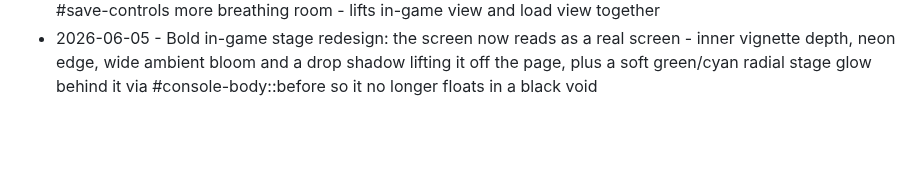
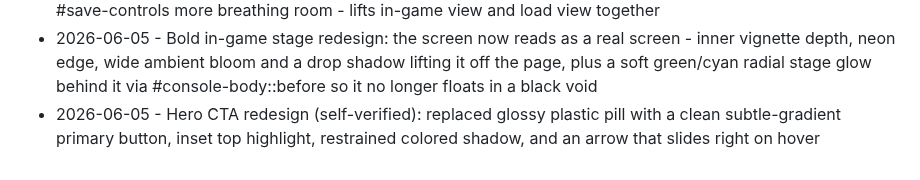
Before and after one commit to Cludes/cludecade, a Markdown page: PROGRESS.md, the part around the change. GitHub-like rendering; blank space fills up the shorter version.

Commit message:
Log hero CTA redesign

```diff
--- a/PROGRESS.md
+++ b/PROGRESS.md
@@ -113,3 +113,4 @@ Autonomous improvement log. One line per shipped item: date, what shipped, commi
 - 2026-06-05 - Tile polish (self-verified): removed the tiny corner cartridge glyph that read as a stray colored square; replaced with a soft brand-colored radial ambient glow per tile (color-coded by brand), brightening on hover
 - 2026-06-05 - In-game panel modernization: control buttons now gradient surface + 600 weight + crisper border with accent-glow hover and inset highlight; row labels unified into mono uppercase micro-labels; #save-controls more breathing room - lifts in-game view and load view together
 - 2026-06-05 - Bold in-game stage redesign: the screen now reads as a real screen - inner vignette depth, neon edge, wide ambient bloom and a drop shadow lifting it off the page, plus a soft green/cyan radial stage glow behind it via #console-body::before so it no longer floats in a black void
+- 2026-06-05 - Hero CTA redesign (self-verified): replaced glossy plastic pill with a clean subtle-gradient primary button, inset top highlight, restrained colored shadow, and an arrow that slides right on hover
```
